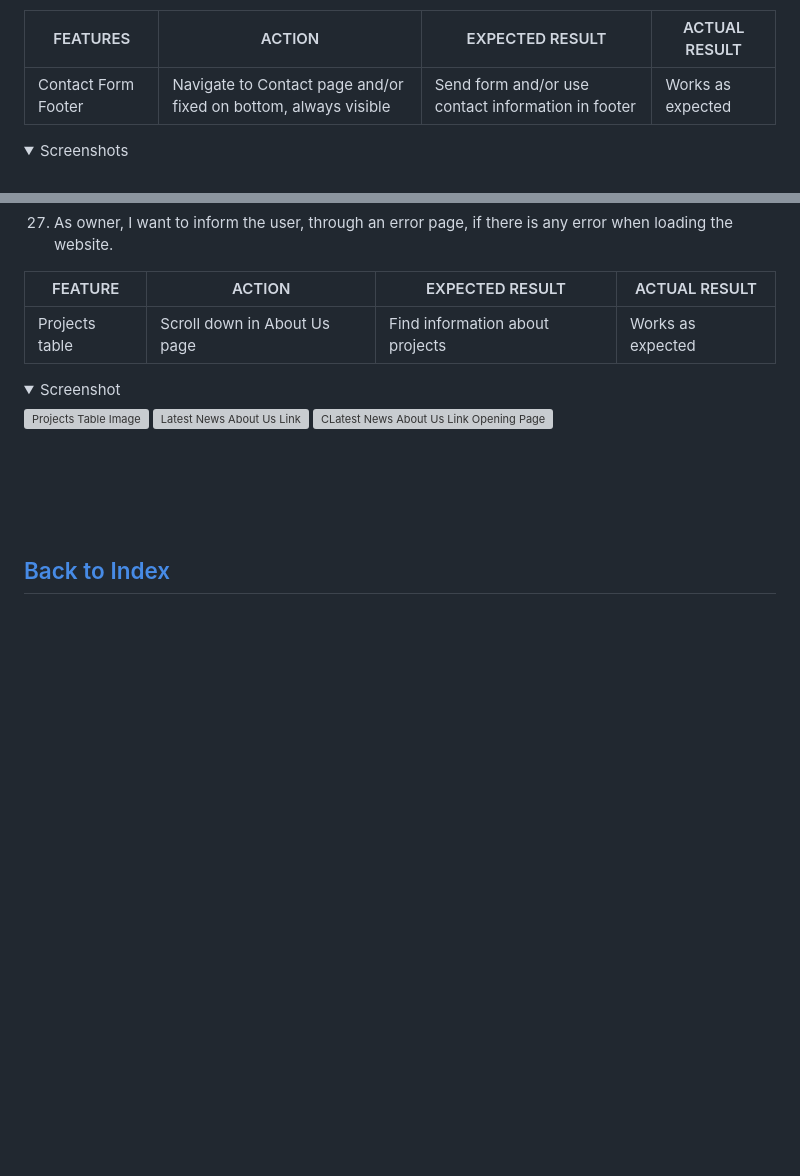
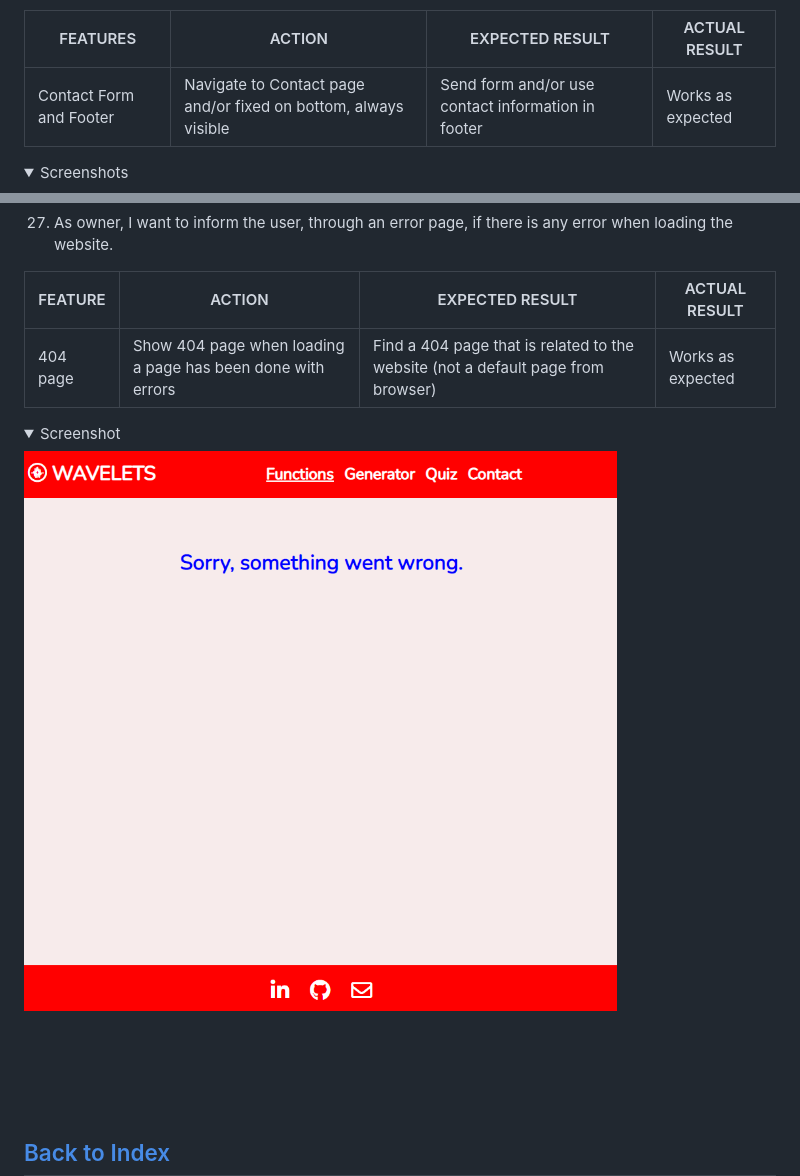
Before and after one commit to csc7/PP2_CI, a Markdown page: README.md, 2 parts joined by grey strips. Rendered like a GitHub page; pictures changed too: docs/features-and-evidence/404.PNG (added); folded sections open; blank space fills up the shorter version; grey boxes are pictures that could not be loaded.

Commit message:
Finish Test of User Stories section of README.md file

```diff
--- a/README.md
+++ b/README.md
@@ -713,7 +713,7 @@ The following are testing of User Stories previously described above:
 
 | FEATURES | ACTION | EXPECTED RESULT | ACTUAL RESULT |
 | --- | --- | --- | --- |
-| Contact Form Footer | Navigate to Contact page and/or fixed on bottom, always visible | Send form and/or use contact information in footer | Works as expected |
+| Contact Form and Footer | Navigate to Contact page and/or fixed on bottom, always visible | Send form and/or use contact information in footer | Works as expected |
 
 <details>
     <summary>Screenshots</summary>
@@ -1089,14 +1091,13 @@ The following are testing of User Stories previously described above:
 
 | FEATURE | ACTION | EXPECTED RESULT | ACTUAL RESULT |
 | --- | --- | --- | --- |
-| Projects table | Scroll down in About Us page | Find information about projects | Works as expected |
+| 404 page | Show 404 page when loading a page has been done with errors | Find a 404 page that is related to the website (not a default page from browser) | Works as expected |
 
 <details>
     <summary>Screenshot</summary>
 
-![Projects Table Image](docs/features-and-evidence/06-projects-table.PNG)
-![Latest News About Us Link](docs/features-and-evidence/16-latest-news-link-about-us.png)
-![CLatest News About Us Link Opening Page](docs/features-and-evidence/16-latest-news-link-about-us-page.PNG)
+![404 Page Image](docs/features-and-evidence/404.PNG)
+
 </details>
 <br><br>
 
```
Also changed, not shown: other parts of README.md (+16 -14 lines).
